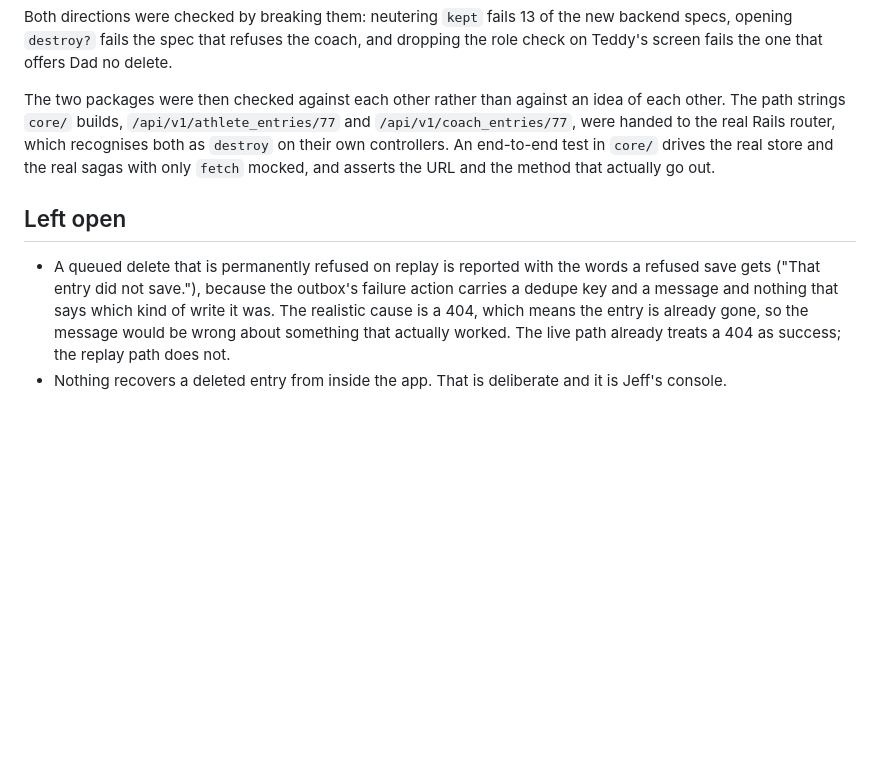
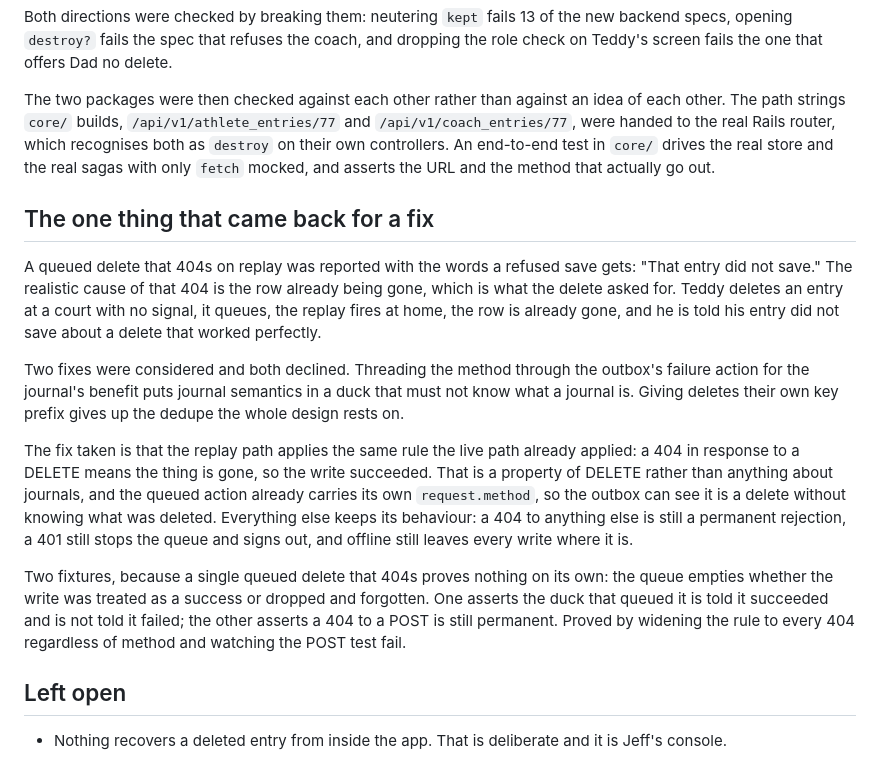
Before and after one commit to jeffthemaximum/teddy-pe, a Markdown page: docs/history/2026-09-14-phase-2c-soft-delete.md, the part around the change. Rendered like a GitHub page; blank space fills up the shorter version.

Commit message:
Record the replay fix in the decision log and the session history
Co-Authored-By: Claude Opus 5 (1M context) <noreply@anthropic.com>
Claude-Session: https://claude.ai/code/session_011NVeDqj8BWDdmo25ku9U8q

```diff
--- a/docs/history/2026-09-14-phase-2c-soft-delete.md
+++ b/docs/history/2026-09-14-phase-2c-soft-delete.md
@@ -45,7 +45,16 @@ Both directions were checked by breaking them: neutering `kept` fails 13 of the
 
 The two packages were then checked against each other rather than against an idea of each other. The path strings `core/` builds, `/api/v1/athlete_entries/77` and `/api/v1/coach_entries/77`, were handed to the real Rails router, which recognises both as `destroy` on their own controllers. An end-to-end test in `core/` drives the real store and the real sagas with only `fetch` mocked, and asserts the URL and the method that actually go out.
 
+## The one thing that came back for a fix
+
+A queued delete that 404s on replay was reported with the words a refused save gets: "That entry did not save." The realistic cause of that 404 is the row already being gone, which is what the delete asked for. Teddy deletes an entry at a court with no signal, it queues, the replay fires at home, the row is already gone, and he is told his entry did not save about a delete that worked perfectly.
+
+Two fixes were considered and both declined. Threading the method through the outbox's failure action for the journal's benefit puts journal semantics in a duck that must not know what a journal is. Giving deletes their own key prefix gives up the dedupe the whole design rests on.
+
+The fix taken is that the replay path applies the same rule the live path already applied: a 404 in response to a DELETE means the thing is gone, so the write succeeded. That is a property of DELETE rather than anything about journals, and the queued action already carries its own `request.method`, so the outbox can see it is a delete without knowing what was deleted. Everything else keeps its behaviour: a 404 to anything else is still a permanent rejection, a 401 still stops the queue and signs out, and offline still leaves every write where it is.
+
+Two fixtures, because a single queued delete that 404s proves nothing on its own: the queue empties whether the write was treated as a success or dropped and forgotten. One asserts the duck that queued it is told it succeeded and is not told it failed; the other asserts a 404 to a POST is still permanent. Proved by widening the rule to every 404 regardless of method and watching the POST test fail.
+
 ## Left open
 
-- A queued delete that is permanently refused on replay is reported with the words a refused save gets ("That entry did not save."), because the outbox's failure action carries a dedupe key and a message and nothing that says which kind of write it was. The realistic cause is a 404, which means the entry is already gone, so the message would be wrong about something that actually worked. The live path already treats a 404 as success; the replay path does not.
 - Nothing recovers a deleted entry from inside the app. That is deliberate and it is Jeff's console.
```
Also changed, not shown: docs/decisions.md (+2 -0 lines).
